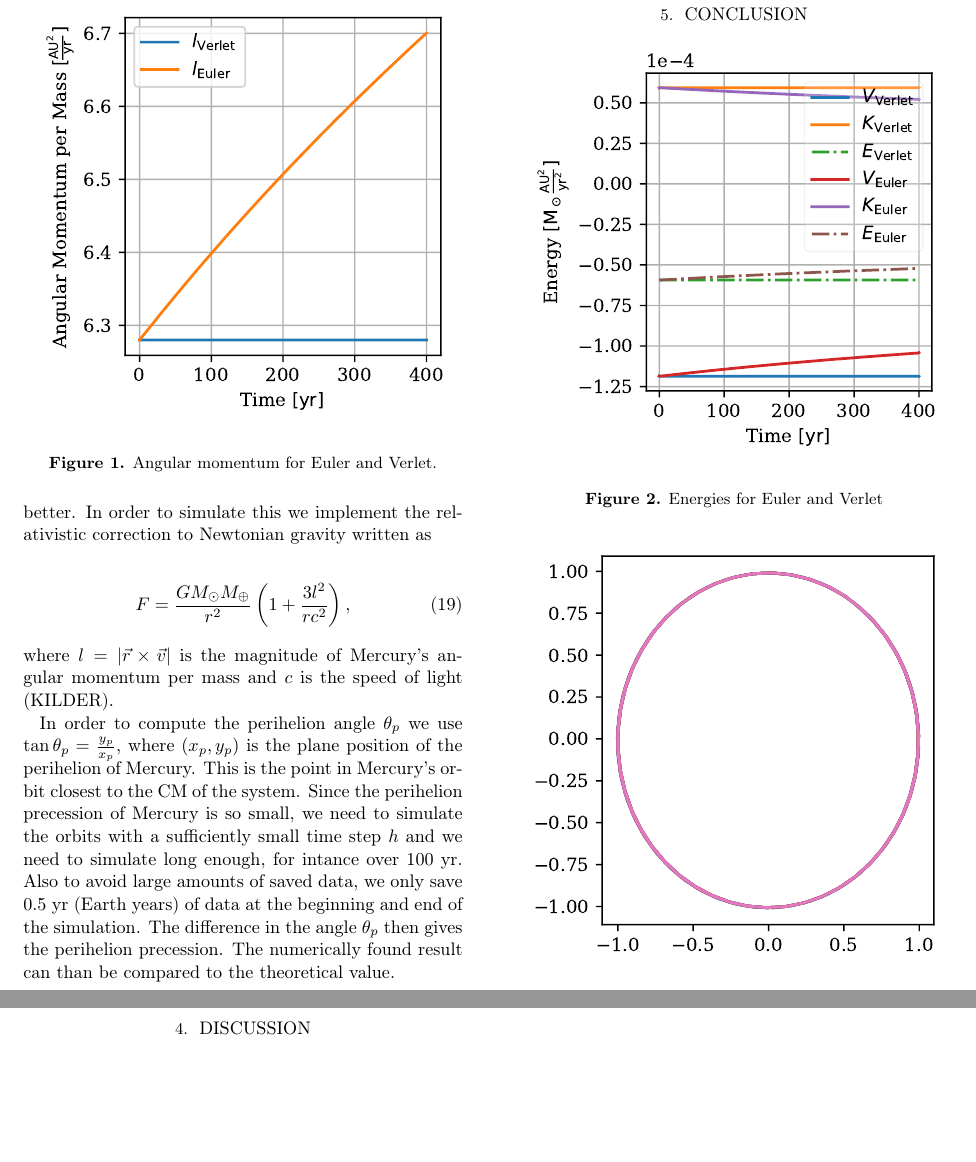
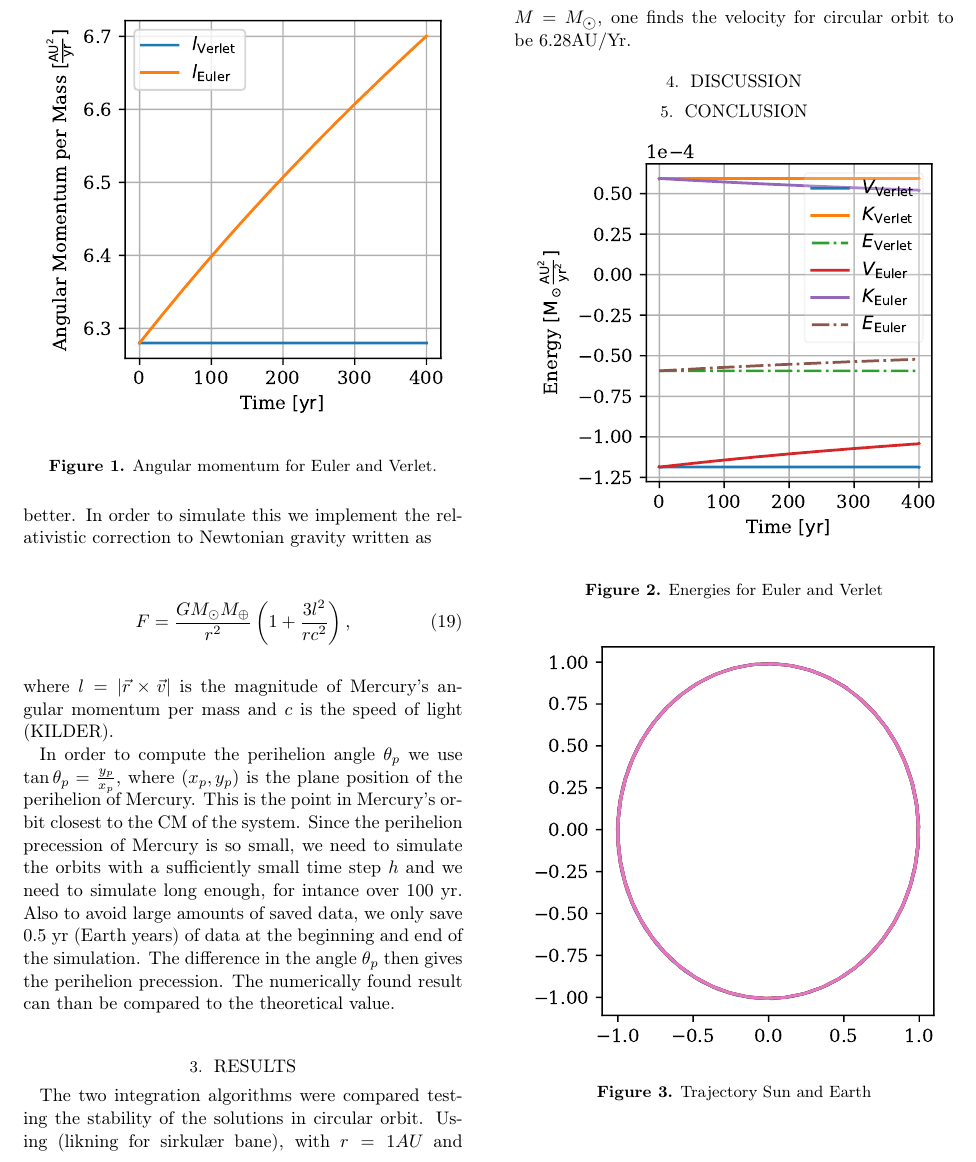
Before and after one commit to hakontan/FYS4150-Project-5, a LaTeX paper (doc/CompPhysProj5.tex): two parts of page 4 of 9 before the commit and part of page 4 of 9 after it, the two joined at a grey line, cut at the place of the change, the shorter picture padded with empty space. Compiled offline with pdfLaTeX.

```diff
--- a/doc/CompPhysProj5.tex
+++ b/doc/CompPhysProj5.tex
@@ -10,6 +10,7 @@
 \usepackage[T1]{fontenc}
 \usepackage[english]{babel}
 \usepackage[utf8]{inputenc}
+\usepackage{wasysym}
 
 \begin{document}
 
@@ -300,6 +301,9 @@
 value.
 
 \section{Results} \label{sec:results}
+The two integration algorithms were compared testing the stability of the
+solutions in circular orbit. Using (likning for sirkulær bane), with $r=1AU$ and
+$M=M_{\astrosun}$, one finds the velocity for circular orbit to be $6.28\mathrm{AU/Yr}$.
 \begin{figure}
 \includegraphics[scale=1]{Figures/taskb_angmom.pdf}
 \caption{Angular momentum for Euler and Verlet.}
```
Also changed, not shown: doc/CompPhysProj5.pdf.
